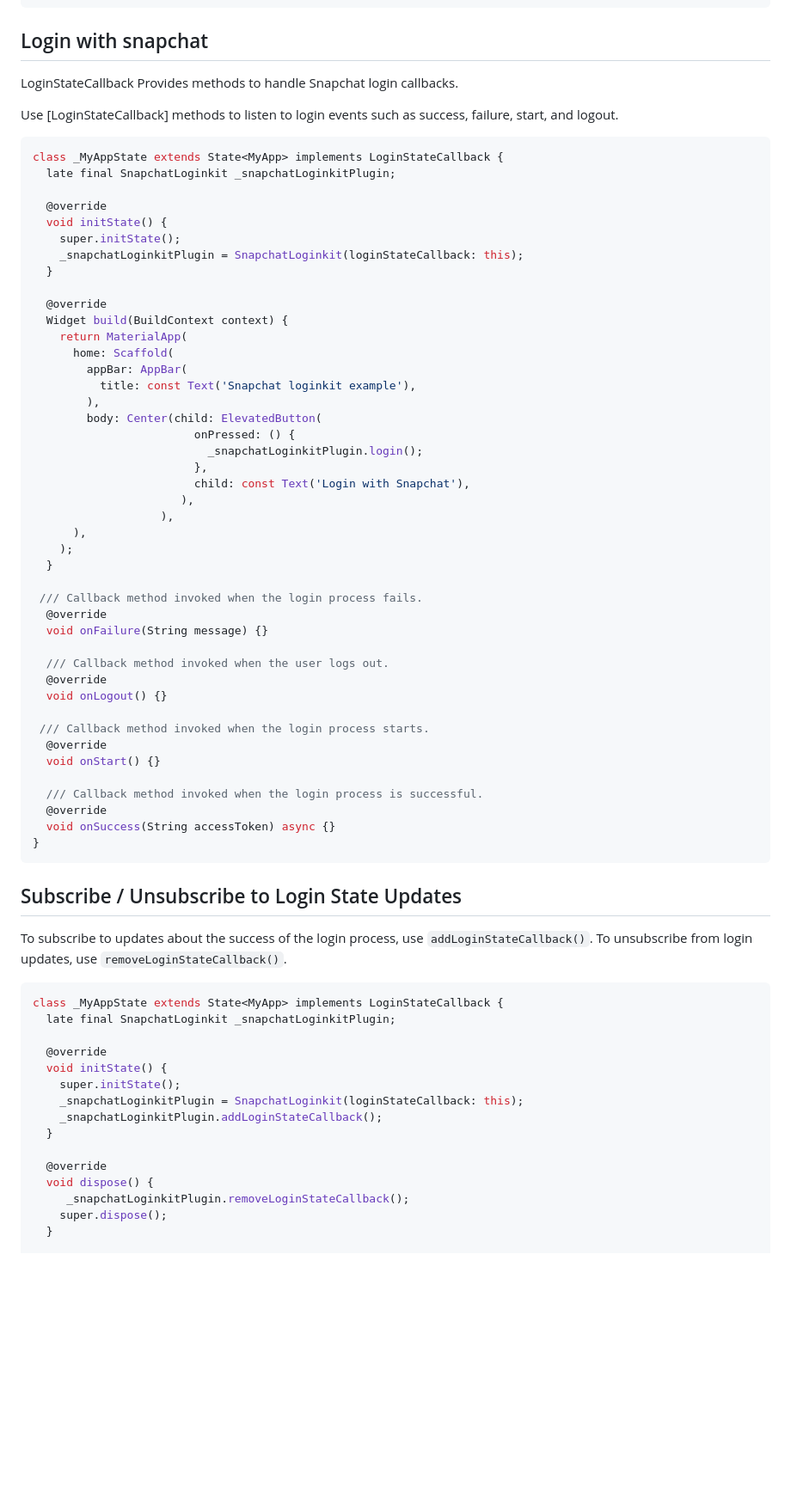
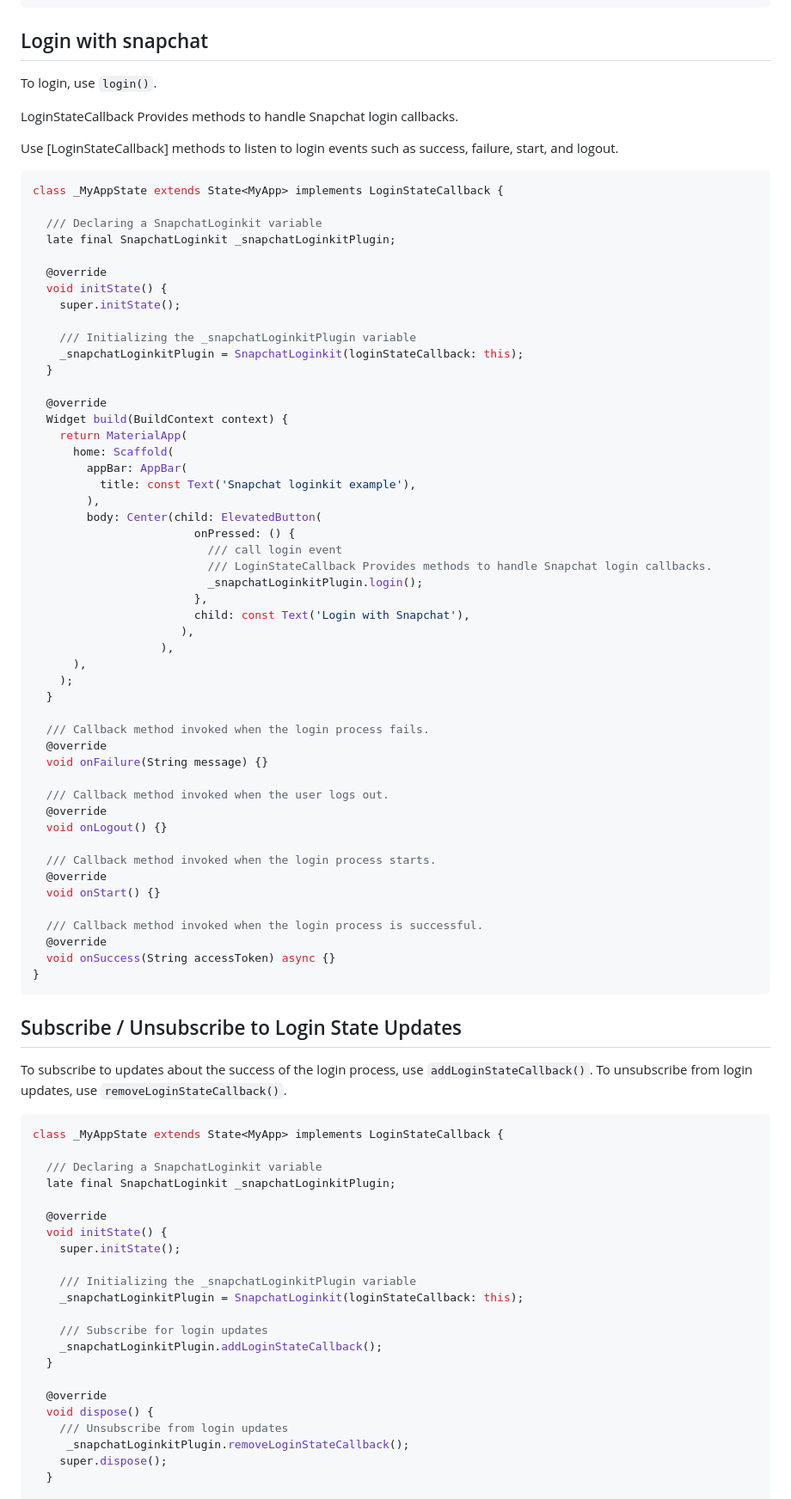
Before and after one commit to DevCrew-io/snapchat_loginkit, a Markdown page: README.md, the part around one of its changes. Shown at 86% size. GitHub-like rendering; blank space fills up the shorter version.

````diff
--- a/README.md
+++ b/README.md
@@ -193,17 +213,23 @@ class _MyAppState extends State<MyApp>{
 ```
 ## Login with snapchat
 
+To login, use `login()`.
+
 LoginStateCallback Provides methods to handle Snapchat login callbacks.
 
 Use [LoginStateCallback] methods to listen to login events such as success, failure, start, and logout.
 
 ```dart
 class _MyAppState extends State<MyApp> implements LoginStateCallback {
+
+  /// Declaring a SnapchatLoginkit variable
   late final SnapchatLoginkit _snapchatLoginkitPlugin;
 
   @override
   void initState() {
     super.initState();
+
+    /// Initializing the _snapchatLoginkitPlugin variable
     _snapchatLoginkitPlugin = SnapchatLoginkit(loginStateCallback: this);
   }
 
@@ -216,6 +242,8 @@ class _MyAppState extends State<MyApp> implements LoginStateCallback {
         ),
         body: Center(child: ElevatedButton(
                         onPressed: () {
+                          /// call login event
+                          /// LoginStateCallback Provides methods to handle Snapchat login callbacks.
                           _snapchatLoginkitPlugin.login();
                         },
                         child: const Text('Login with Snapchat'),
@@ -225,7 +253,7 @@ class _MyAppState extends State<MyApp> implements LoginStateCallback {
     );
   }
 
- /// Callback method invoked when the login process fails.
+  /// Callback method invoked when the login process fails.
   @override
   void onFailure(String message) {}
 
@@ -233,7 +261,7 @@ class _MyAppState extends State<MyApp> implements LoginStateCallback {
   @override
   void onLogout() {}
 
- /// Callback method invoked when the login process starts.
+  /// Callback method invoked when the login process starts.
   @override
   void onStart() {}
 
@@ -249,17 +277,24 @@ To unsubscribe from login updates, use `removeLoginStateCallback()`.
 
 ```dart
 class _MyAppState extends State<MyApp> implements LoginStateCallback {
+
+  /// Declaring a SnapchatLoginkit variable
   late final SnapchatLoginkit _snapchatLoginkitPlugin;
 
   @override
   void initState() {
     super.initState();
+
+    /// Initializing the _snapchatLoginkitPlugin variable
     _snapchatLoginkitPlugin = SnapchatLoginkit(loginStateCallback: this);
+
+    /// Subscribe for login updates
     _snapchatLoginkitPlugin.addLoginStateCallback();
   }
 
   @override
   void dispose() {
+    /// Unsubscribe from login updates
      _snapchatLoginkitPlugin.removeLoginStateCallback();
     super.dispose();
   }
````
Also changed, not shown: other parts of README.md (+51 -4 lines).
